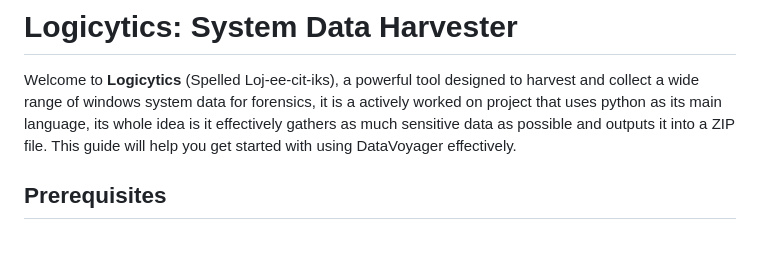
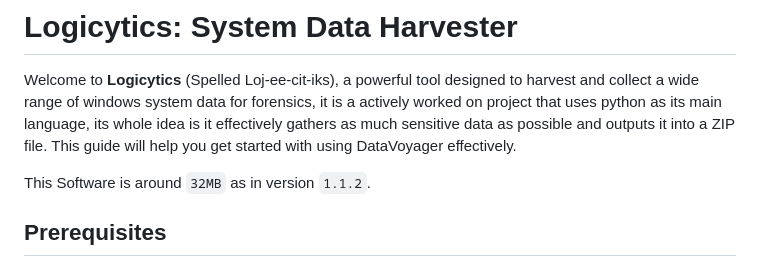
Before and after one commit to DefinetlyNotAI/Logicytics, a Markdown page: README.md, the part around the change. GitHub-like rendering; blank space fills up the shorter version.

```diff
--- a/README.md
+++ b/README.md
@@ -1,6 +1,8 @@
 # Logicytics: System Data Harvester
 
 Welcome to **Logicytics** (Spelled Loj-ee-cit-iks), a powerful tool designed to harvest and collect a wide range of windows system data for forensics, it is a actively worked on project that uses python as its main language, its whole idea is it effectively gathers as much sensitive data as possible and outputs it into a ZIP file. This guide will help you get started with using DataVoyager effectively.
+
+This Software is around `32MB` as in version `1.1.2`.
 
 ## Prerequisites
 
```
